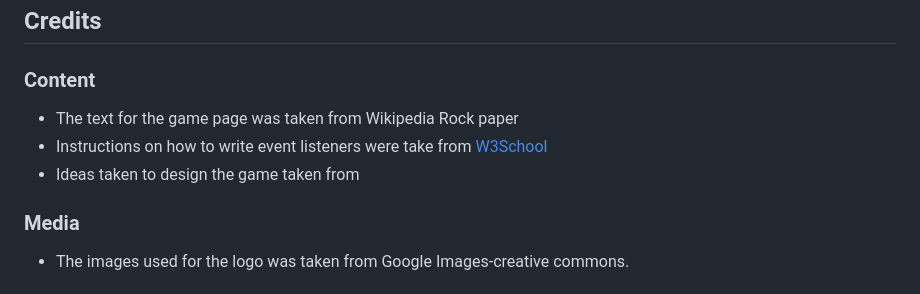
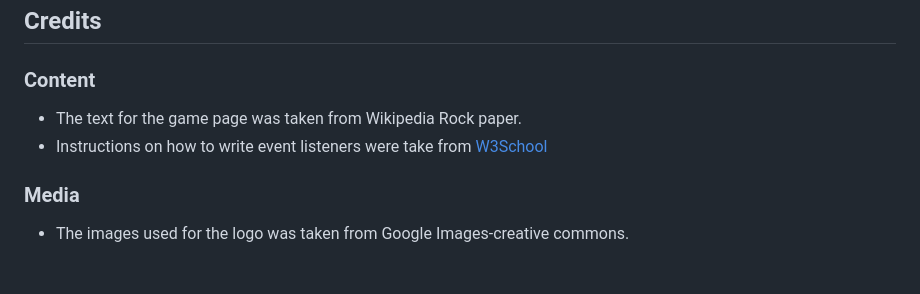
Before and after one commit to V101142/Rock--Paper--Scissors, a Markdown page: README.md, the part around the change printed below. Rendered like a GitHub page.

```diff
--- a/README.md
+++ b/README.md
@@ -80,9 +80,8 @@ The live link can be found here - https://code-institute-org.github.io/love-math
 ## Credits
 
 ### Content
-- The text for the game page was taken from Wikipedia Rock paper
+- The text for the game page was taken from Wikipedia Rock paper.
 - Instructions on how to write event listeners were take from [W3School](https://www.w3schools.com/js/js_htmldom_eventlistener.asp#:~:text=removeEventListener()%20method.-,Syntax,call%20when%20the%20event%20occurs.)
-- Ideas taken to design the game taken from
 
 ### Media
 - The images used for the logo was taken from Google Images-creative commons.
```
Also changed, not shown: other parts of README.md (+2 -2 lines).
